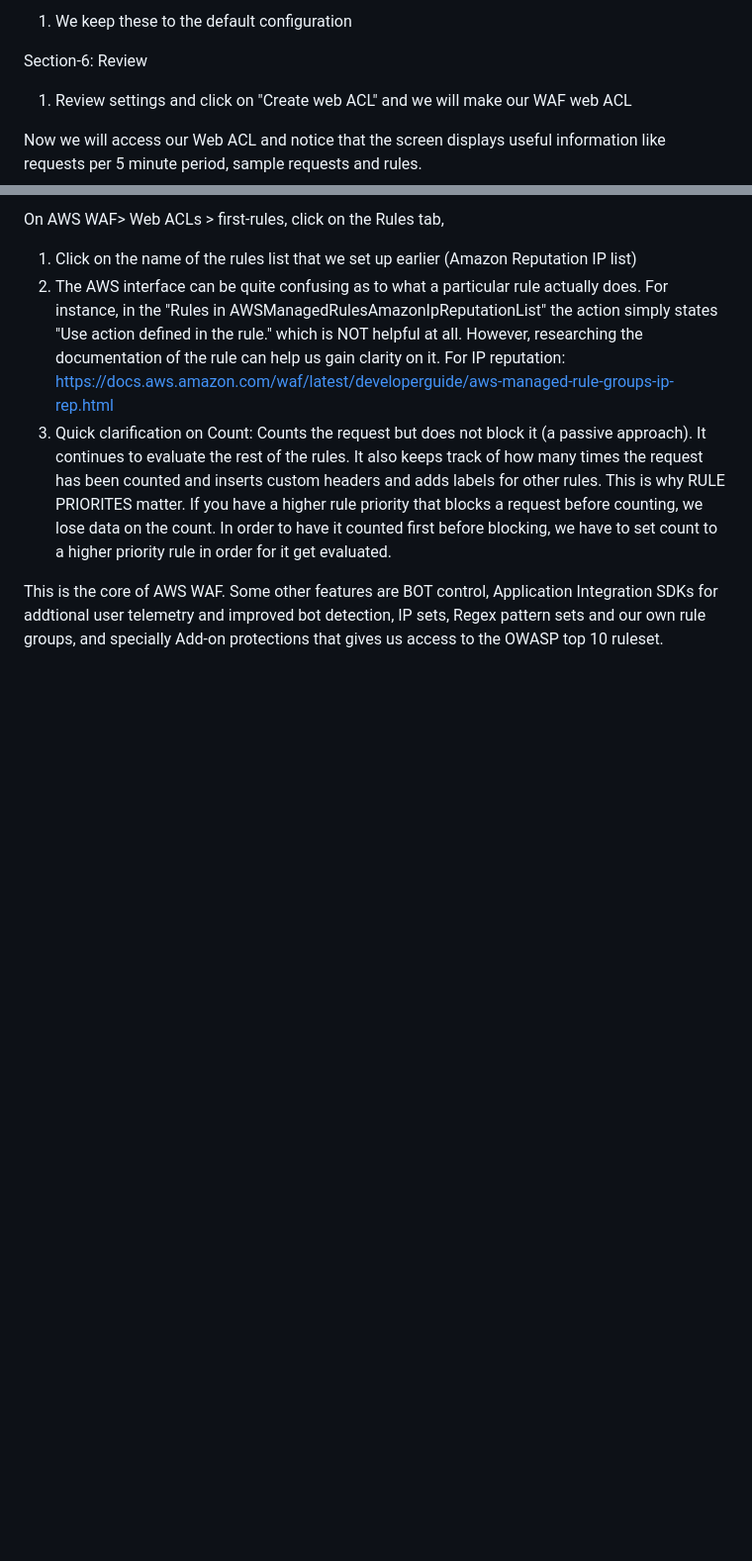
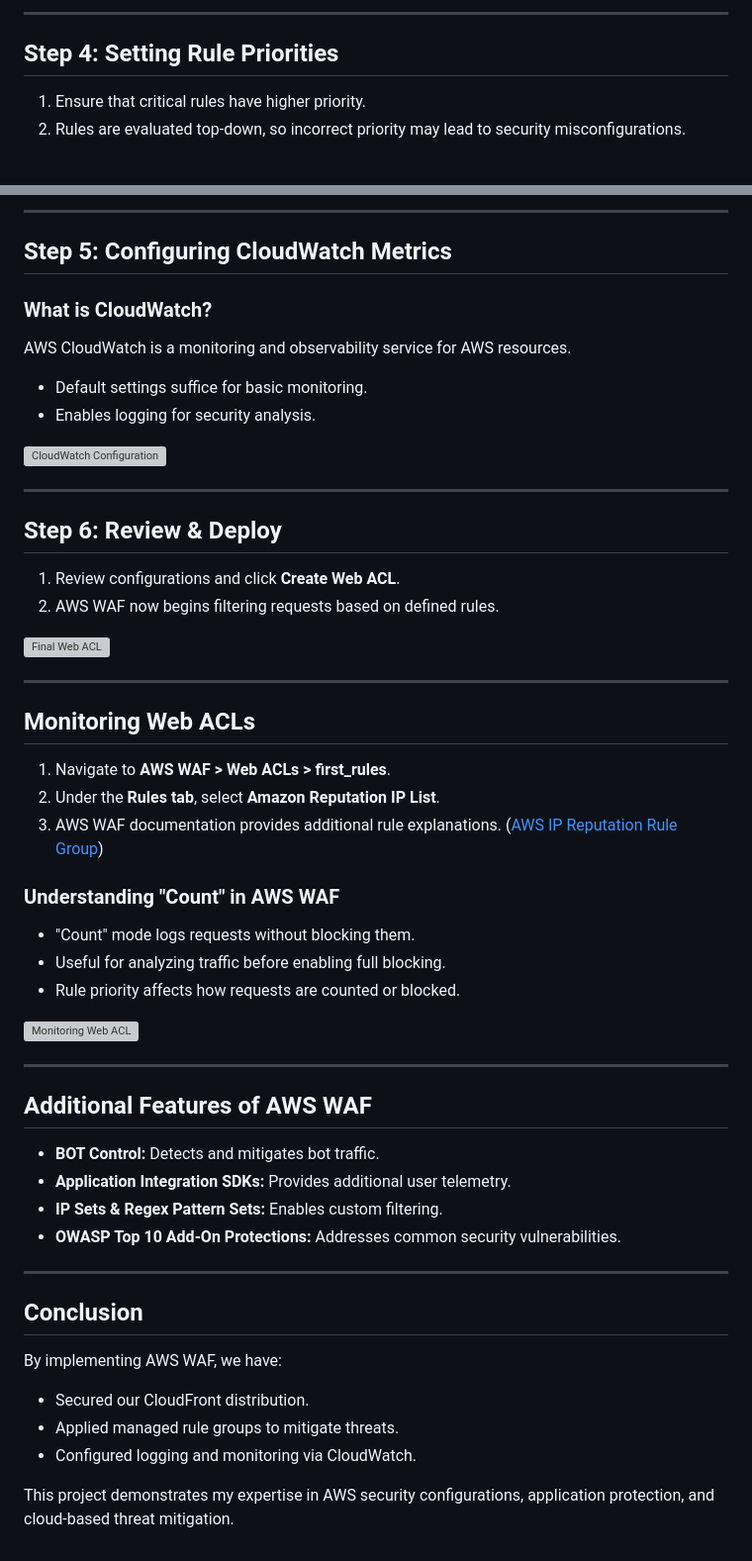
Before and after one commit to ajeem2026/WAF_AWS, a Markdown page: README.md, 2 parts joined by grey strips. Shown at 99% size. Drawn GitHub-style; blank space fills up the shorter version; grey boxes are pictures that could not be loaded.

```diff
--- a/README.md
+++ b/README.md
@@ -46,8 +53,8 @@ What is CloudWatch?
 
-1. We keep these to the default configuration
+---
 
-Section-6: Review
-1. Review settings and click on "Create web ACL" and we will make our WAF web ACL
+## **Step 4: Setting Rule Priorities**
 
-Now we will access our Web ACL and notice that the screen displays useful information like requests per 5 minute period, sample requests and rules.
+1. Ensure that critical rules have higher priority.
+2. Rules are evaluated top-down, so incorrect priority may lead to security misconfigurations.
 
@@ -54,9 +62,53 @@ Now we will access our Web ACL and notice that the screen displays useful inform
 
-On AWS WAF> Web ACLs > first-rules, click on the Rules tab,
+---
 
-1. Click on the name of the rules list that we set up earlier (Amazon Reputation IP list)
-2. The AWS interface can be quite confusing as to what a particular rule actually does. For instance, in the "Rules in AWSManagedRulesAmazonIpReputationList" the action simply states "Use action defined in the rule." which is NOT helpful at all. However, researching the documentation of the rule can help us gain clarity on it. For IP reputation: https://docs.aws.amazon.com/waf/latest/developerguide/aws-managed-rule-groups-ip-rep.html
-3. Quick clarification on Count: Counts the request but does not block it (a passive approach). It continues to evaluate the rest of the rules. It also keeps track of how many times the request has been counted and inserts custom headers and adds labels for other rules. This is why RULE PRIORITES matter. If you have a higher rule priority that blocks a request before counting, we lose data on the count. In order to have it counted first before blocking, we have to set count to a higher priority rule in order for it get evaluated.
+## **Step 5: Configuring CloudWatch Metrics**
 
+### **What is CloudWatch?**
+AWS CloudWatch is a monitoring and observability service for AWS resources.
+- Default settings suffice for basic monitoring.
+- Enables logging for security analysis.
 
-This is the core of AWS WAF. Some other features are BOT control, Application Integration SDKs for addtional user telemetry and improved bot detection, IP sets, Regex pattern sets and our own rule groups, and specially Add-on protections that gives us access to the OWASP top 10 ruleset.
+![CloudWatch Configuration](screenshot5.png)
+
+---
+
+## **Step 6: Review & Deploy**
+
+1. Review configurations and click **Create Web ACL**.
+2. AWS WAF now begins filtering requests based on defined rules.
+
+![Final Web ACL](screenshot6.png)
+
+---
+
+## **Monitoring Web ACLs**
+
+1. Navigate to **AWS WAF > Web ACLs > first_rules**.
+2. Under the **Rules tab**, select **Amazon Reputation IP List**.
+3. AWS WAF documentation provides additional rule explanations. ([AWS IP Reputation Rule Group](https://docs.aws.amazon.com/waf/latest/developerguide/aws-managed-rule-groups-ip-rep.html))
+
+### **Understanding "Count" in AWS WAF**
+- "Count" mode logs requests without blocking them.
+- Useful for analyzing traffic before enabling full blocking.
+- Rule priority affects how requests are counted or blocked.
+
+![Monitoring Web ACL](screenshot7.png)
+
+---
+
+## **Additional Features of AWS WAF**
+- **BOT Control:** Detects and mitigates bot traffic.
+- **Application Integration SDKs:** Provides additional user telemetry.
+- **IP Sets & Regex Pattern Sets:** Enables custom filtering.
+- **OWASP Top 10 Add-On Protections:** Addresses common security vulnerabilities.
+
+---
+
+## **Conclusion**
+By implementing AWS WAF, we have:
+- Secured our CloudFront distribution.
+- Applied managed rule groups to mitigate threats.
+- Configured logging and monitoring via CloudWatch.
+
+This project demonstrates my expertise in AWS security configurations, application protection, and cloud-based threat mitigation.
```
Also changed, not shown: other parts of README.md (+37 -29 lines).
